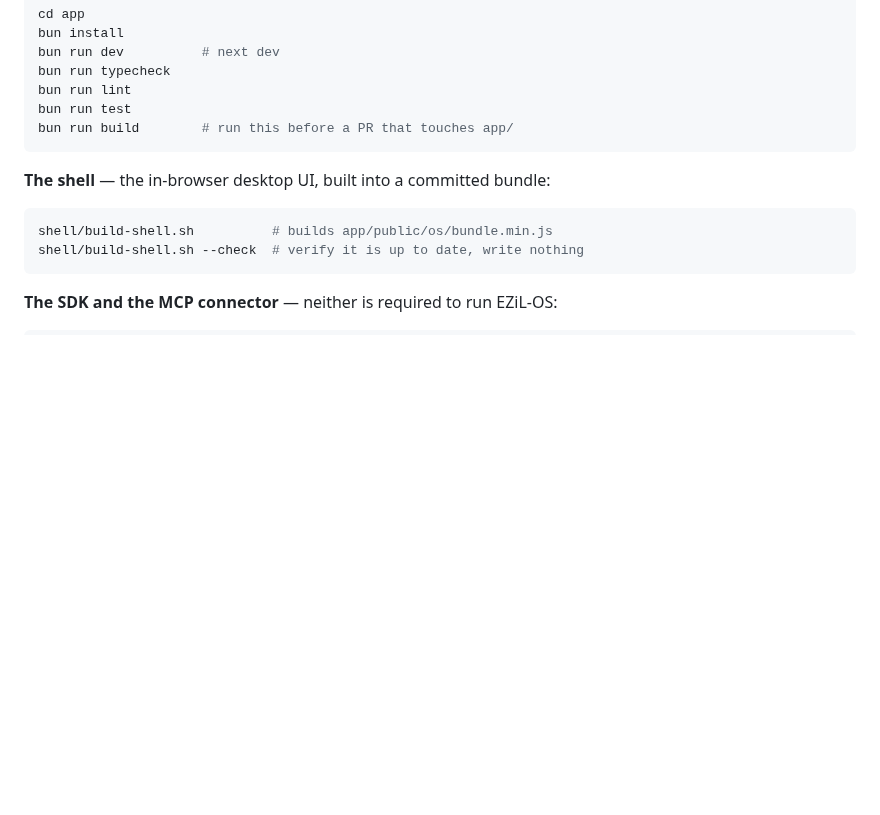
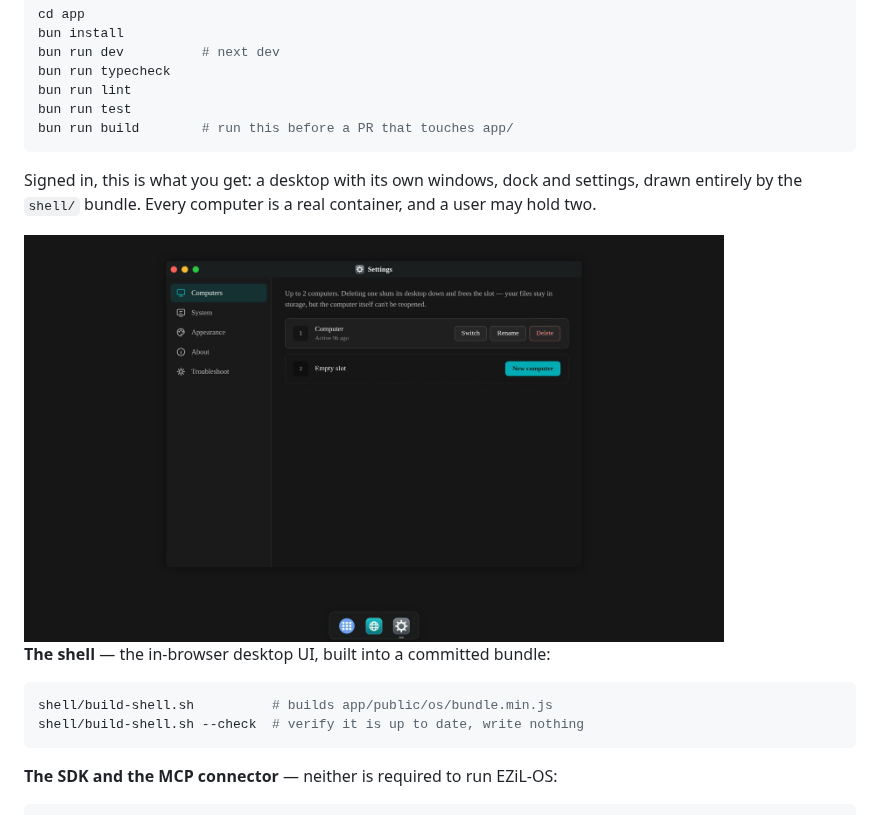
Before and after one commit to EZiLHQ/ezil-os, a Markdown page: README.md, the part around the change. GitHub-like rendering; pictures changed too: docs/assets/desktop-shell.jpg (added); blank space fills up the shorter version.

Commit message:
docs(readme): show the actual desktop shell, rendered from the shipped bundle
The README described a desktop nobody could see. This screenshot is the real
`app/public/os/bundle.min.js` rendered in headless Chromium through the same
harness the browser suites use — real window chrome, real dock, the real
Settings UI and its real copy about the two-computer cap.

The one thing that cannot be real without a container is the video stream, so
no stream window is opened and none is photographed. The hero above it stays
the genuine container desktop.

Co-Authored-By: Claude Opus 5 (1M context) <noreply@anthropic.com>
Signed-off-by: Midhunakash M <midhunakash.m@ezil.work>

````diff
--- a/README.md
+++ b/README.md
@@ -107,6 +107,12 @@ bun run lint
 bun run test
 bun run build        # run this before a PR that touches app/
 ```
+
+Signed in, this is what you get: a desktop with its own windows, dock and
+settings, drawn entirely by the `shell/` bundle. Every computer is a real
+container, and a user may hold two.
+
+<img width="700" alt="The EZiL-OS desktop shell, with Settings open on the computers list" src="docs/assets/desktop-shell.jpg">
 
 **The shell** — the in-browser desktop UI, built into a committed bundle:
 
````
